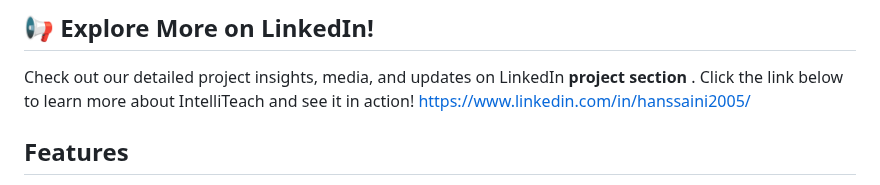
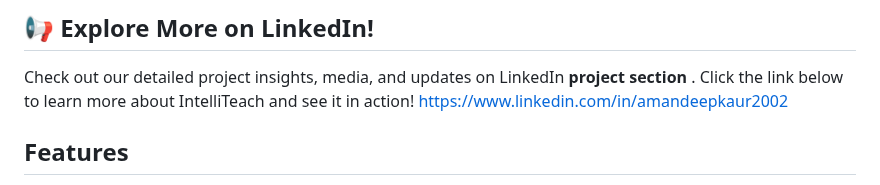
Before and after one commit to Aman182002/Intelliteach-AI-Powered-classroom-management-system, a Markdown page: readme.md, the part around the change. GitHub-like rendering.

```diff
--- a/readme.md
+++ b/readme.md
@@ -5,7 +5,7 @@
 
 ## 📢 Explore More on LinkedIn!
 Check out our detailed project insights, media, and updates on LinkedIn <b>project section</b> . Click the link below to learn more about IntelliTeach and see it in action!
-https://www.linkedin.com/in/hanssaini2005/
+https://www.linkedin.com/in/amandeepkaur2002
 ## Features
 - User-friendly interface for easy navigation and usage
 - Secure authentication and access control for different user roles
```
